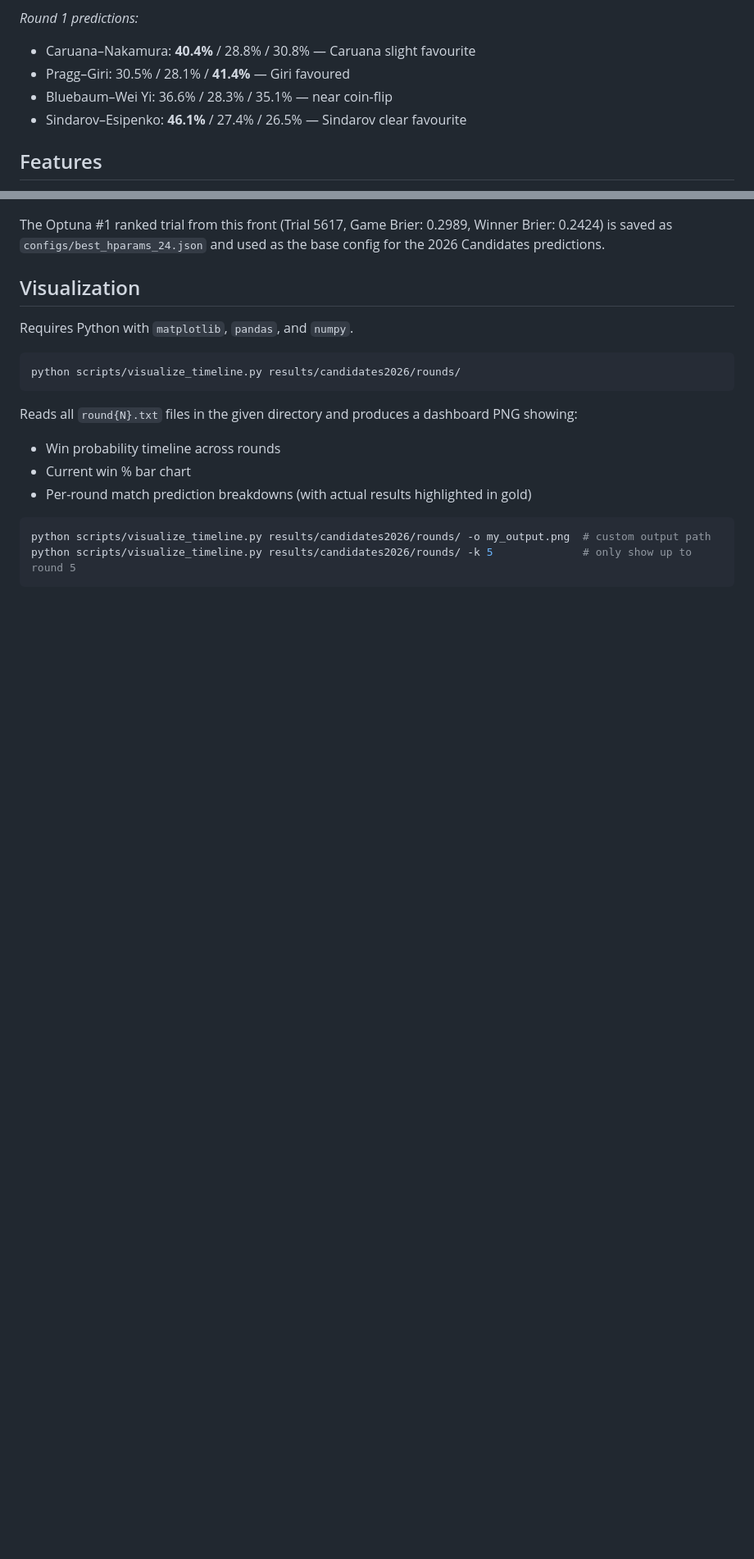
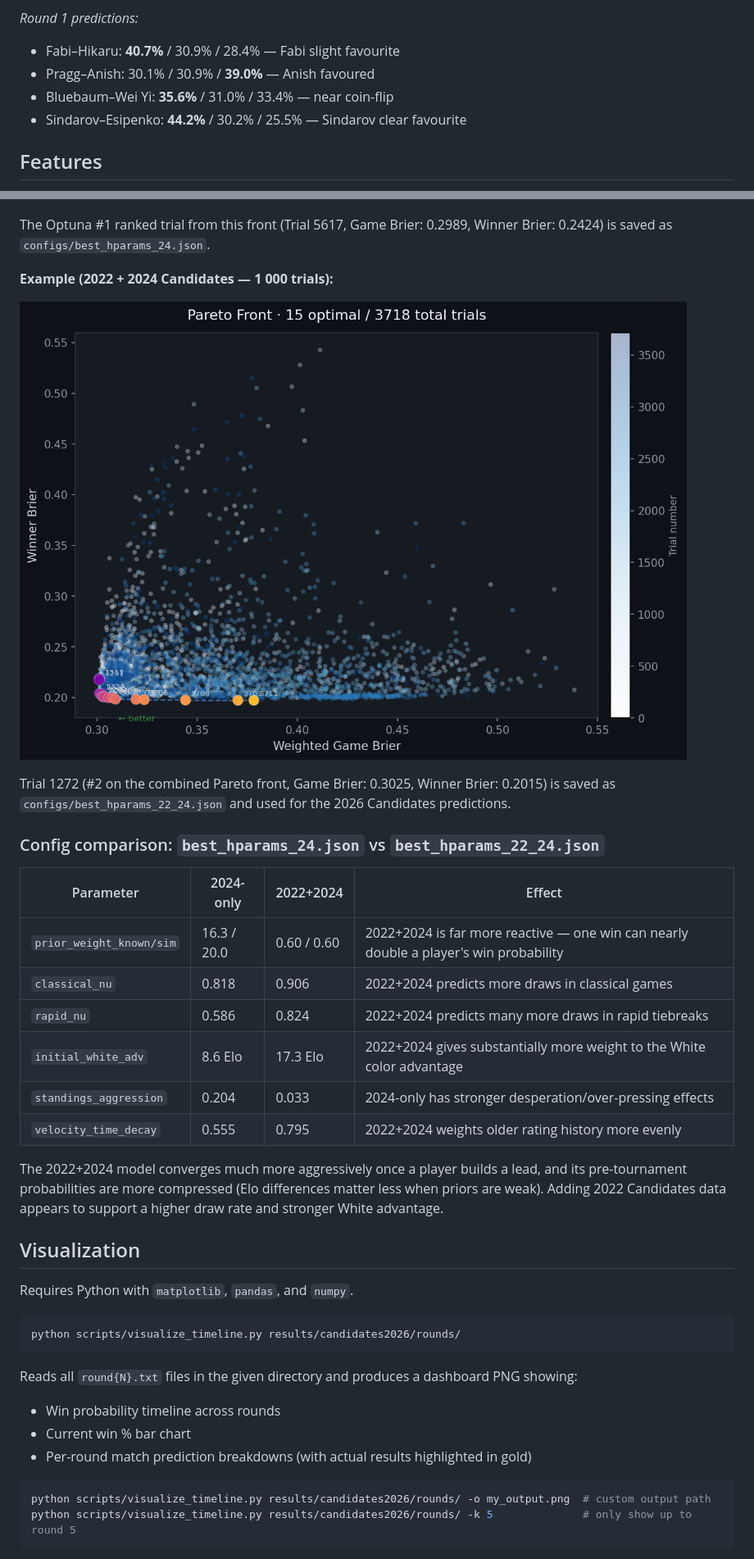
Before and after one commit to vltanh/candidates-monte-carlo, a Markdown page: README.md, 2 parts joined by grey strips. Shown: that part at 82% size. Rendered like a GitHub page; pictures changed too: results/pareto/tuning_22_24.png; folded sections open; blank space fills up the shorter version.

```diff
--- a/README.md
+++ b/README.md
@@ -207,9 +207,9 @@ python3 scripts/make_gif.py results/candidates2026/ -d 3000 --last-duration 1000
 
 *Round 1 predictions:*
-- Caruana–Nakamura: **40.4%** / 28.8% / 30.8% — Caruana slight favourite
-- Pragg–Giri: 30.5% / 28.1% / **41.4%** — Giri favoured
-- Bluebaum–Wei Yi: 36.6% / 28.3% / 35.1% — near coin-flip
-- Sindarov–Esipenko: **46.1%** / 27.4% / 26.5% — Sindarov clear favourite
+- Fabi–Hikaru: **40.7%** / 30.9% / 28.4% — Fabi slight favourite
+- Pragg–Anish: 30.1% / 30.9% / **39.0%** — Anish favoured
+- Bluebaum–Wei Yi: **35.6%** / 31.0% / 33.4% — near coin-flip
+- Sindarov–Esipenko: **44.2%** / 30.2% / 25.5% — Sindarov clear favourite
 
 </details>
 
@@ -389,7 +389,26 @@ The plot shows all completed trials as blue-gradient dots (darker = later trial)
 
 ![Pareto Front](results/pareto/tuning_24.png)
 
-The Optuna #1 ranked trial from this front (Trial 5617, Game Brier: 0.2989, Winner Brier: 0.2424) is saved as `configs/best_hparams_24.json` and used as the base config for the 2026 Candidates predictions.
+The Optuna #1 ranked trial from this front (Trial 5617, Game Brier: 0.2989, Winner Brier: 0.2424) is saved as `configs/best_hparams_24.json`.
+
+**Example (2022 + 2024 Candidates — 1 000 trials):**
+
+![Pareto Front](results/pareto/tuning_22_24.png)
+
+Trial 1272 (#2 on the combined Pareto front, Game Brier: 0.3025, Winner Brier: 0.2015) is saved as `configs/best_hparams_22_24.json` and used for the 2026 Candidates predictions.
+
+### Config comparison: `best_hparams_24.json` vs `best_hparams_22_24.json`
+
+| Parameter | 2024-only | 2022+2024 | Effect |
+|---|---|---|---|
+| `prior_weight_known/sim` | 16.3 / 20.0 | 0.60 / 0.60 | 2022+2024 is far more reactive — one win can nearly double a player's win probability |
+| `classical_nu` | 0.818 | 0.906 | 2022+2024 predicts more draws in classical games |
+| `rapid_nu` | 0.586 | 0.824 | 2022+2024 predicts many more draws in rapid tiebreaks |
+| `initial_white_adv` | 8.6 Elo | 17.3 Elo | 2022+2024 gives substantially more weight to the White color advantage |
+| `standings_aggression` | 0.204 | 0.033 | 2024-only has stronger desperation/over-pressing effects |
+| `velocity_time_decay` | 0.555 | 0.795 | 2022+2024 weights older rating history more evenly |
+
+The 2022+2024 model converges much more aggressively once a player builds a lead, and its pre-tournament probabilities are more compressed (Elo differences matter less when priors are weak). Adding 2022 Candidates data appears to support a higher draw rate and stronger White advantage.
 
 ## Visualization
 
```
Also changed, not shown: other parts of README.md (+73 -73 lines).
